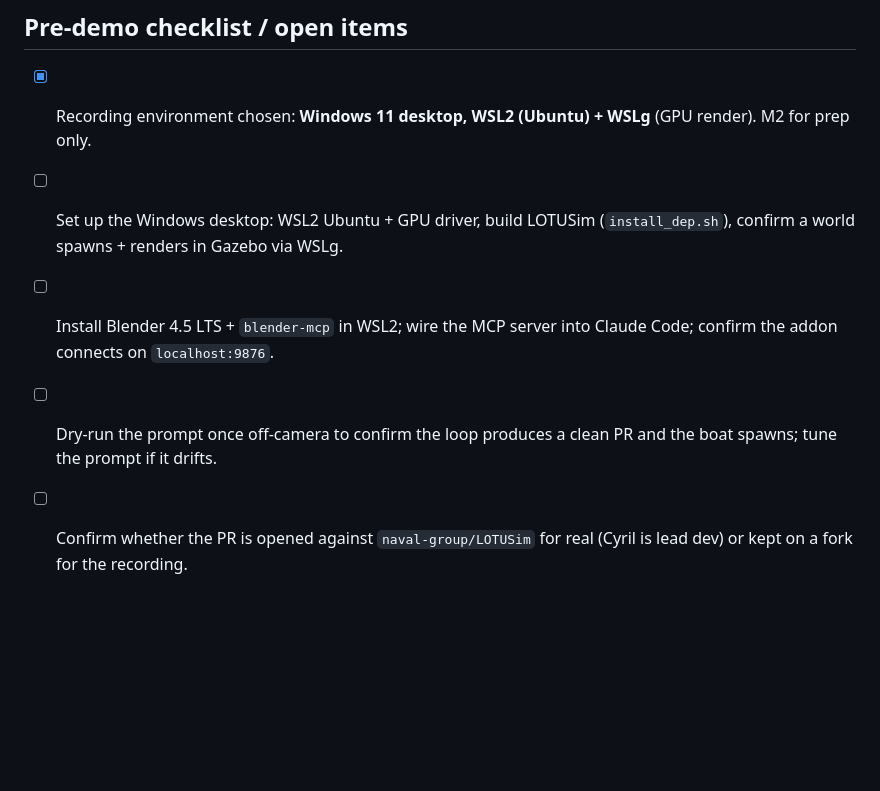
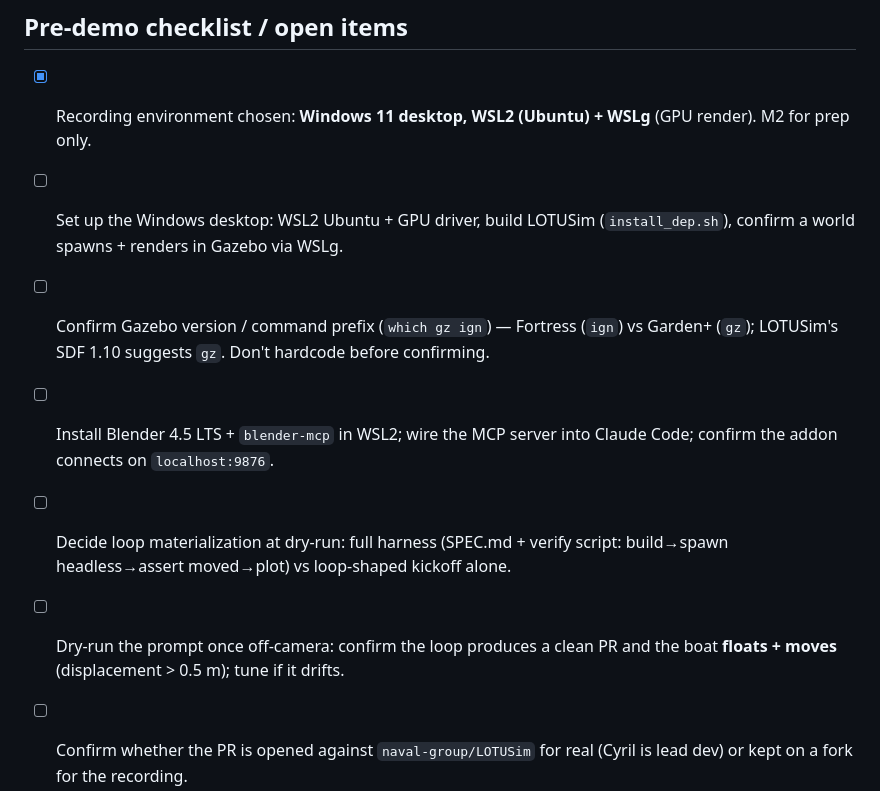
Before and after one commit to cmoron/lotusim-agents-talk, a Markdown page: docs/demo-blueboat.md, the part around one of its changes. Drawn GitHub-style; blank space fills up the shorter version.

```diff
--- a/docs/demo-blueboat.md
+++ b/docs/demo-blueboat.md
@@ -182,10 +269,15 @@ Paste this to kick off the loop on camera:
       (GPU render). M2 for prep only.
 - [ ] Set up the Windows desktop: WSL2 Ubuntu + GPU driver, build LOTUSim
       (`install_dep.sh`), confirm a world spawns + renders in Gazebo via WSLg.
+- [ ] Confirm Gazebo version / command prefix (`which gz ign`) — Fortress (`ign`)
+      vs Garden+ (`gz`); LOTUSim's SDF 1.10 suggests `gz`. Don't hardcode before
+      confirming.
 - [ ] Install Blender 4.5 LTS + `blender-mcp` in WSL2; wire the MCP server into
       Claude Code; confirm the addon connects on `localhost:9876`.
-- [ ] Dry-run the prompt once off-camera to confirm the loop produces a clean PR
-      and the boat spawns; tune the prompt if it drifts.
+- [ ] Decide loop materialization at dry-run: full harness (SPEC.md + verify
+      script: build→spawn headless→assert moved→plot) vs loop-shaped kickoff alone.
+- [ ] Dry-run the prompt once off-camera: confirm the loop produces a clean PR and
+      the boat **floats + moves** (displacement > 0.5 m); tune if it drifts.
 - [ ] Confirm whether the PR is opened against `naval-group/LOTUSim` for real
       (Cyril is lead dev) or kept on a fork for the recording.
 - [ ] Speaker note: surface the GPL→EPL licensing beat (governance) and the
```
Also changed, not shown: other parts of docs/demo-blueboat.md (+123 -36 lines).
